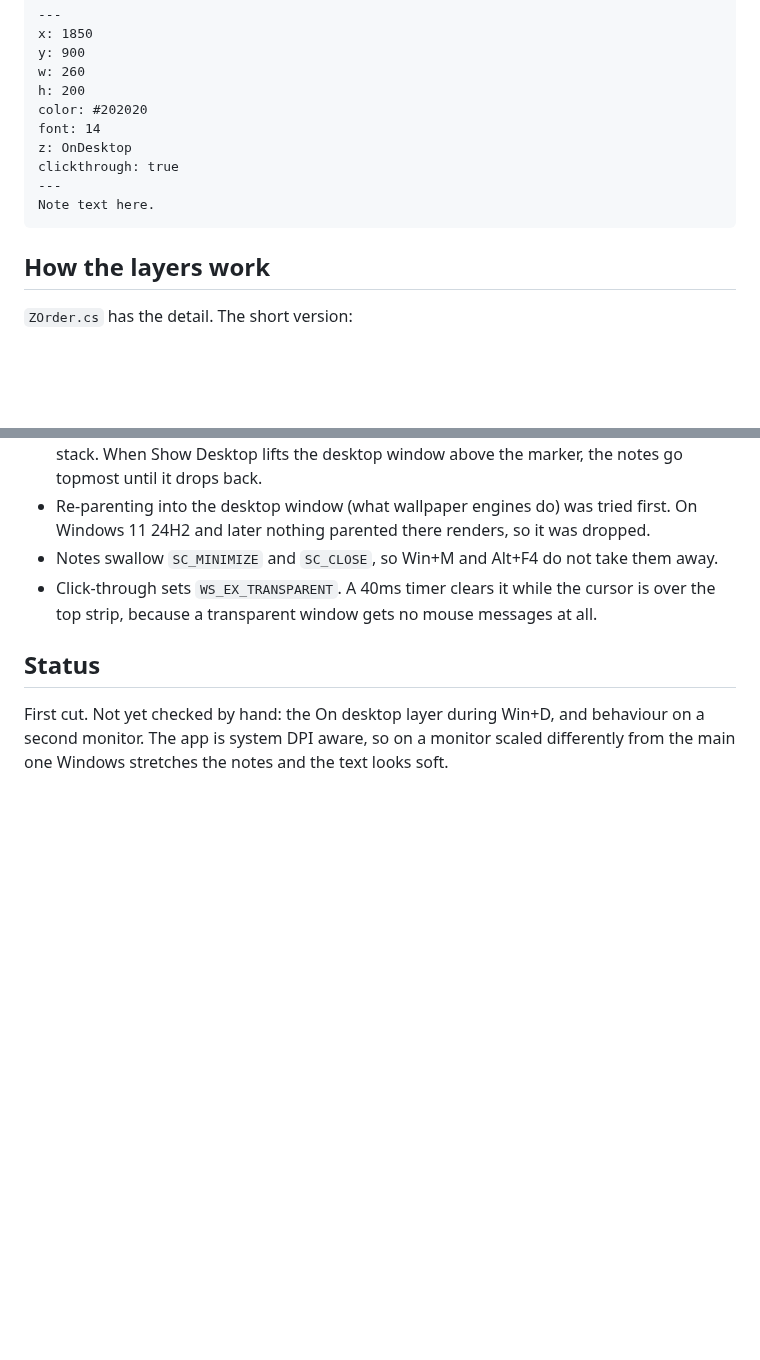
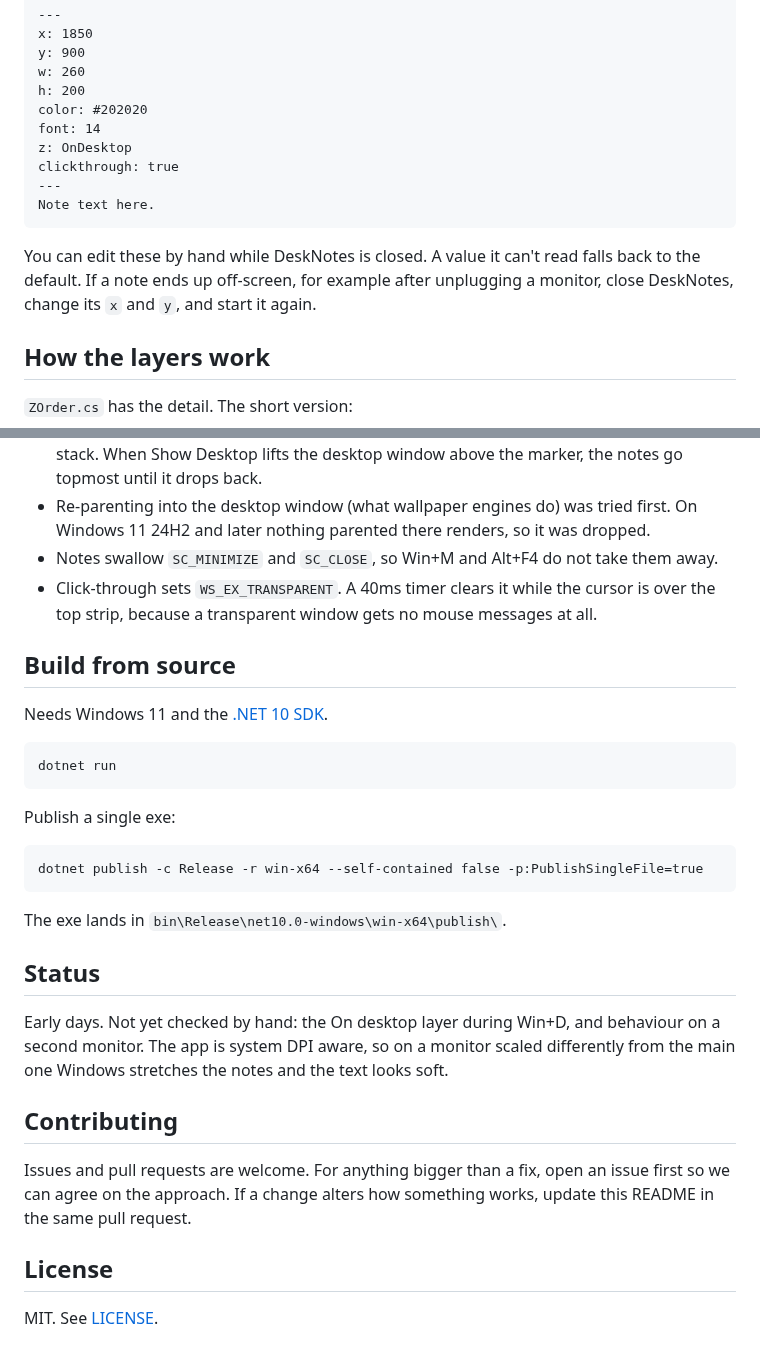
Before and after one commit to LeahyCC/desk-notes, a Markdown page: README.md, 2 parts joined by grey strips. Drawn GitHub-style; blank space fills up the shorter version.

````diff
--- a/README.md
+++ b/README.md
@@ -56,6 +69,8 @@ clickthrough: true
 Note text here.
 ```
 
+You can edit these by hand while DeskNotes is closed. A value it can't read falls back to the default. If a note ends up off-screen, for example after unplugging a monitor, close DeskNotes, change its `x` and `y`, and start it again.
+
 ## How the layers work
 
 `ZOrder.cs` has the detail. The short version:
@@ -66,6 +81,30 @@ Note text here.
 - Notes swallow `SC_MINIMIZE` and `SC_CLOSE`, so Win+M and Alt+F4 do not take them away.
 - Click-through sets `WS_EX_TRANSPARENT`. A 40ms timer clears it while the cursor is over the top strip, because a transparent window gets no mouse messages at all.
 
+## Build from source
+
+Needs Windows 11 and the [.NET 10 SDK](https://dotnet.microsoft.com/download/dotnet/10.0).
+
+```
+dotnet run
+```
+
+Publish a single exe:
+
+```
+dotnet publish -c Release -r win-x64 --self-contained false -p:PublishSingleFile=true
+```
+
+The exe lands in `bin\Release\net10.0-windows\win-x64\publish\`.
+
 ## Status
 
-First cut. Not yet checked by hand: the On desktop layer during Win+D, and behaviour on a second monitor. The app is system DPI aware, so on a monitor scaled differently from the main one Windows stretches the notes and the text looks soft.
+Early days. Not yet checked by hand: the On desktop layer during Win+D, and behaviour on a second monitor. The app is system DPI aware, so on a monitor scaled differently from the main one Windows stretches the notes and the text looks soft.
+
+## Contributing
+
+Issues and pull requests are welcome. For anything bigger than a fix, open an issue first so we can agree on the approach. If a change alters how something works, update this README in the same pull request.
+
+## License
+
+MIT. See [LICENSE](LICENSE).
````
Also changed, not shown: other parts of README.md (+41 -28 lines), docs/layers.png (added), docs/notes.png (added), 1 other file.
